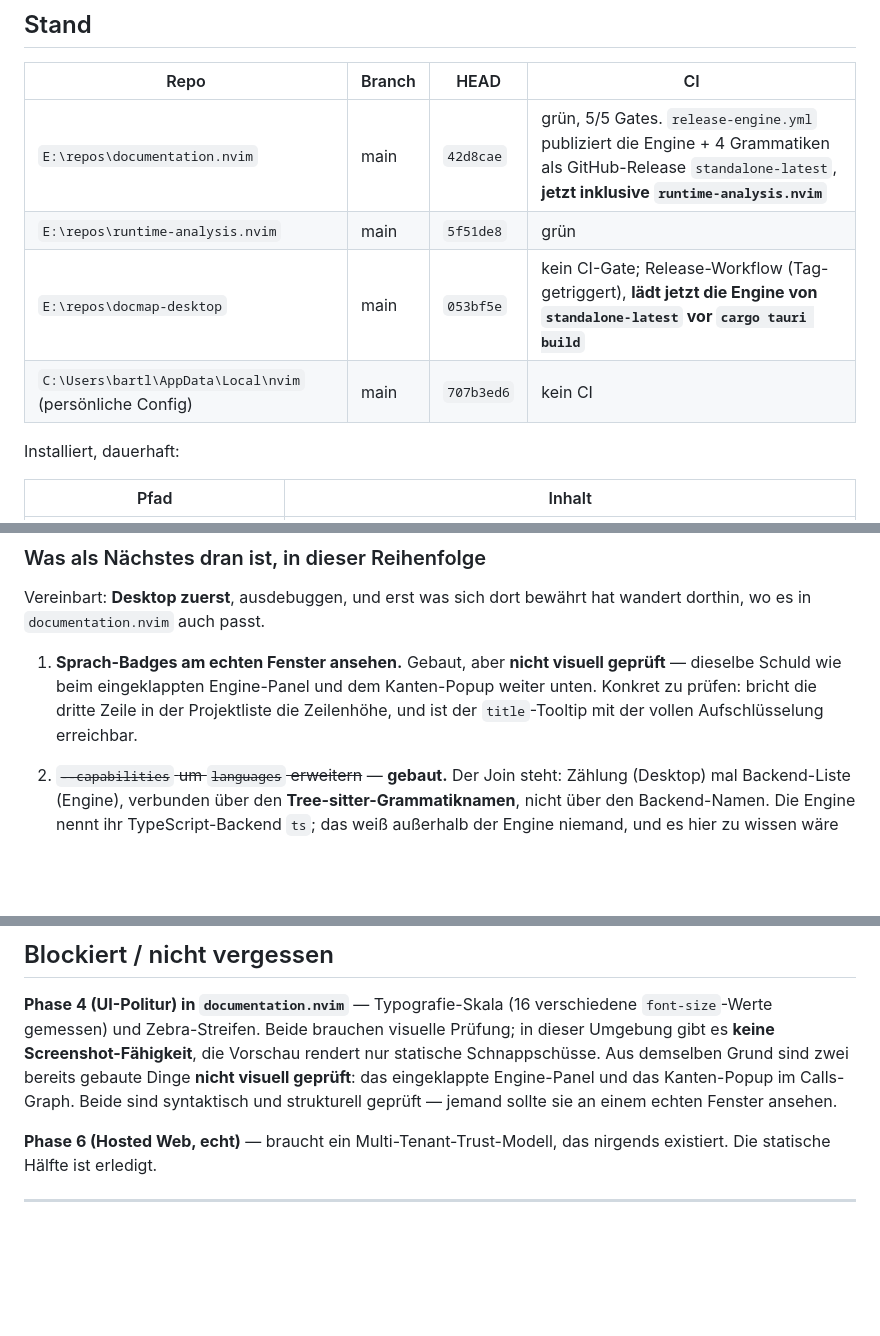
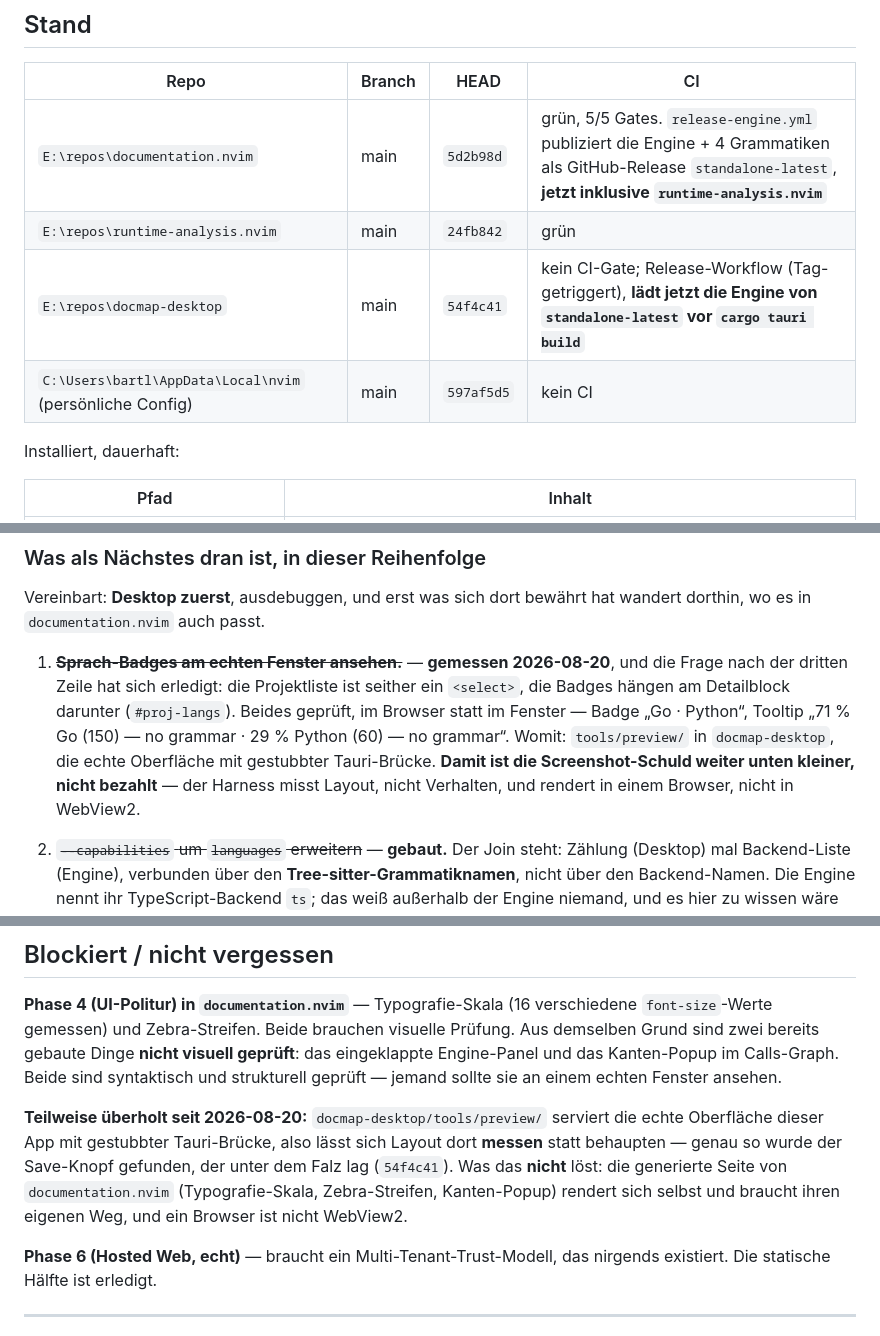
Before and after one commit to StefanBartl/docmap-desktop, a Markdown page: docs/HANDOVER.md, 3 parts joined by grey strips. GitHub-like rendering; blank space fills up the shorter version.

```diff
--- a/docs/HANDOVER.md
+++ b/docs/HANDOVER.md
@@ -10,10 +10,10 @@ Rest zu zeigen. Was gebaut wurde und warum, steht danach im jeweiligen Repo
 
 | Repo | Branch | HEAD | CI |
 |---|---|---|---|
-| `E:\repos\documentation.nvim` | main | `42d8cae` | grün, 5/5 Gates. `release-engine.yml` publiziert die Engine + 4 Grammatiken als GitHub-Release `standalone-latest`, **jetzt inklusive `runtime-analysis.nvim`** |
-| `E:\repos\runtime-analysis.nvim` | main | `5f51de8` | grün |
-| `E:\repos\docmap-desktop` | main | `053bf5e` | kein CI-Gate; Release-Workflow (Tag-getriggert), **lädt jetzt die Engine von `standalone-latest` vor `cargo tauri build`** |
-| `C:\Users\bartl\AppData\Local\nvim` (persönliche Config) | main | `707b3ed6` | kein CI |
+| `E:\repos\documentation.nvim` | main | `5d2b98d` | grün, 5/5 Gates. `release-engine.yml` publiziert die Engine + 4 Grammatiken als GitHub-Release `standalone-latest`, **jetzt inklusive `runtime-analysis.nvim`** |
+| `E:\repos\runtime-analysis.nvim` | main | `24fb842` | grün |
+| `E:\repos\docmap-desktop` | main | `54f4c41` | kein CI-Gate; Release-Workflow (Tag-getriggert), **lädt jetzt die Engine von `standalone-latest` vor `cargo tauri build`** |
+| `C:\Users\bartl\AppData\Local\nvim` (persönliche Config) | main | `597af5d5` | kein CI |
 
 Installiert, dauerhaft:
 
@@ -87,11 +87,16 @@ angefangen.
 Vereinbart: **Desktop zuerst**, ausdebuggen, und erst was sich dort bewährt
 hat wandert dorthin, wo es in `documentation.nvim` auch passt.
 
-1. **Sprach-Badges am echten Fenster ansehen.** Gebaut, aber **nicht visuell
-   geprüft** — dieselbe Schuld wie beim eingeklappten Engine-Panel und dem
-   Kanten-Popup weiter unten. Konkret zu prüfen: bricht die dritte Zeile in
-   der Projektliste die Zeilenhöhe, und ist der `title`-Tooltip mit der
-   vollen Aufschlüsselung erreichbar.
+1. ~~**Sprach-Badges am echten Fenster ansehen.**~~ — **gemessen
+   2026-08-20**, und die Frage nach der dritten Zeile hat sich erledigt: die
+   Projektliste ist seither ein `<select>`, die Badges hängen am Detailblock
+   darunter (`#proj-langs`). Beides geprüft, im Browser statt im Fenster —
+   Badge „Go · Python“, Tooltip „71 % Go (150) — no grammar · 29 % Python
+   (60) — no grammar“. Womit: `tools/preview/` in `docmap-desktop`, die
+   echte Oberfläche mit gestubbter Tauri-Brücke. **Damit ist die
+   Screenshot-Schuld weiter unten kleiner, nicht bezahlt** — der Harness
+   misst Layout, nicht Verhalten, und rendert in einem Browser, nicht in
+   WebView2.
 2. ~~`--capabilities` um `languages` erweitern~~ — **gebaut.** Der Join
    steht: Zählung (Desktop) mal Backend-Liste (Engine), verbunden über den
    **Tree-sitter-Grammatiknamen**, nicht über den Backend-Namen. Die Engine
@@ -217,11 +222,18 @@ touch src-tauri/resources/grammars/placeholder.dll
 
 **Phase 4 (UI-Politur) in `documentation.nvim`** — Typografie-Skala (16
 verschiedene `font-size`-Werte gemessen) und Zebra-Streifen. Beide brauchen
-visuelle Prüfung; in dieser Umgebung gibt es **keine Screenshot-Fähigkeit**,
-die Vorschau rendert nur statische Schnappschüsse. Aus demselben Grund sind
-zwei bereits gebaute Dinge **nicht visuell geprüft**: das eingeklappte
-Engine-Panel und das Kanten-Popup im Calls-Graph. Beide sind syntaktisch und
-strukturell geprüft — jemand sollte sie an einem echten Fenster ansehen.
+visuelle Prüfung. Aus demselben Grund sind zwei bereits gebaute Dinge
+**nicht visuell geprüft**: das eingeklappte Engine-Panel und das
+Kanten-Popup im Calls-Graph. Beide sind syntaktisch und strukturell geprüft
+— jemand sollte sie an einem echten Fenster ansehen.
+
+**Teilweise überholt seit 2026-08-20:** `docmap-desktop/tools/preview/`
+serviert die echte Oberfläche dieser App mit gestubbter Tauri-Brücke, also
+lässt sich Layout dort **messen** statt behaupten — genau so wurde der
+Save-Knopf gefunden, der unter dem Falz lag (`54f4c41`). Was das **nicht**
+löst: die generierte Seite von `documentation.nvim` (Typografie-Skala,
+Zebra-Streifen, Kanten-Popup) rendert sich selbst und braucht ihren eigenen
+Weg, und ein Browser ist nicht WebView2.
 
 **Phase 6 (Hosted Web, echt)** — braucht ein Multi-Tenant-Trust-Modell, das
 nirgends existiert. Die statische Hälfte ist erledigt.
```
Also changed, not shown: docs/HANDOVER-2026-08-20.md (+37 -7 lines), docs/WORKPLAN.md (+17 -6 lines).
